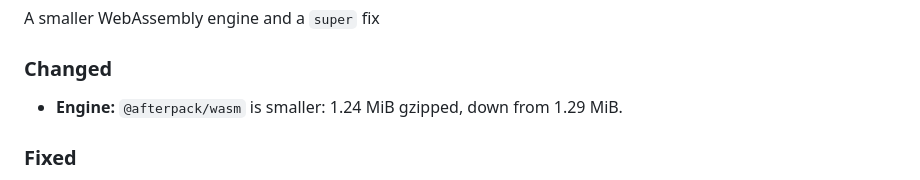
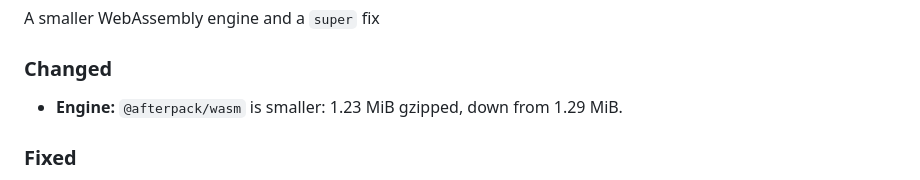
Before and after one commit to afterpack-dev/afterpack, a Markdown page: CHANGELOG.md, the part around the change. Rendered like a GitHub page.

Commit message:
docs: correct the 1.0.3 wasm size in CHANGELOG.md

```diff
--- a/CHANGELOG.md
+++ b/CHANGELOG.md
@@ -8,7 +8,7 @@ A smaller WebAssembly engine and a `super` fix
 
 ### Changed
 
-- **Engine:** `@afterpack/wasm` is smaller: 1.24 MiB gzipped, down from 1.29 MiB.
+- **Engine:** `@afterpack/wasm` is smaller: 1.23 MiB gzipped, down from 1.29 MiB.
 
 ### Fixed
 
```
